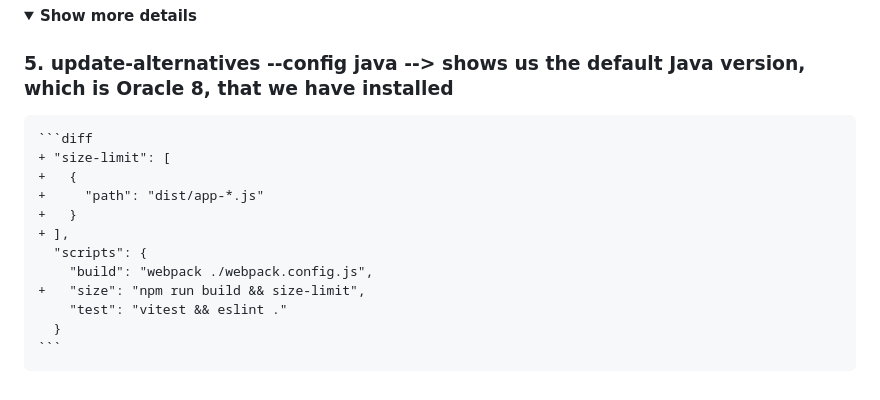
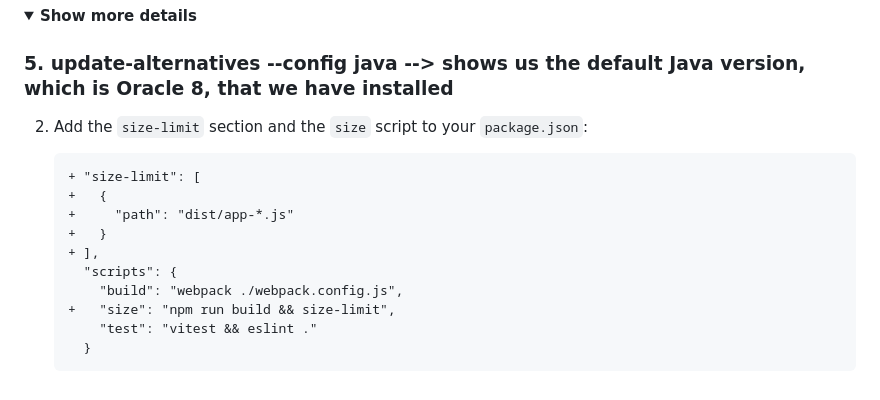
Before and after one commit to aomarabdelaziz/ISFP-task-doc, a Markdown page: README.md, the part around the change. Rendered like a GitHub page; folded sections open.

Commit message:
Edit REAMDE.md

````diff
--- a/README.md
+++ b/README.md
@@ -254,6 +254,7 @@ So I got those links from my login session; they have a limit 3 times only to be
 
 ### 5. update-alternatives --config java --> shows us the default Java version, which is Oracle 8, that we have installed
 
+2. Add the `size-limit` section and the `size` script to your `package.json`:
 
     ```diff
     + "size-limit": [
@@ -268,6 +269,4 @@ So I got those links from my login session; they have a limit 3 times only to be
       }
     ```
 
-
-
 </details>
````
